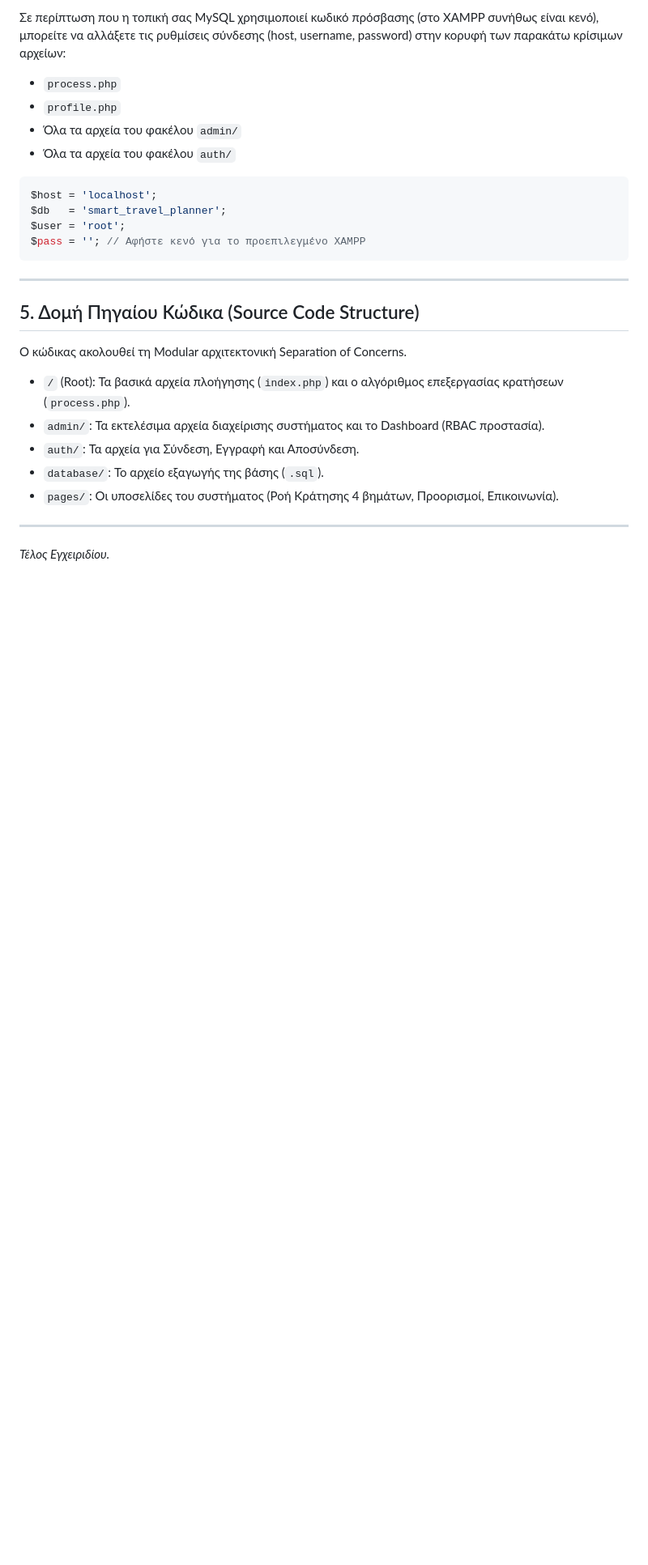
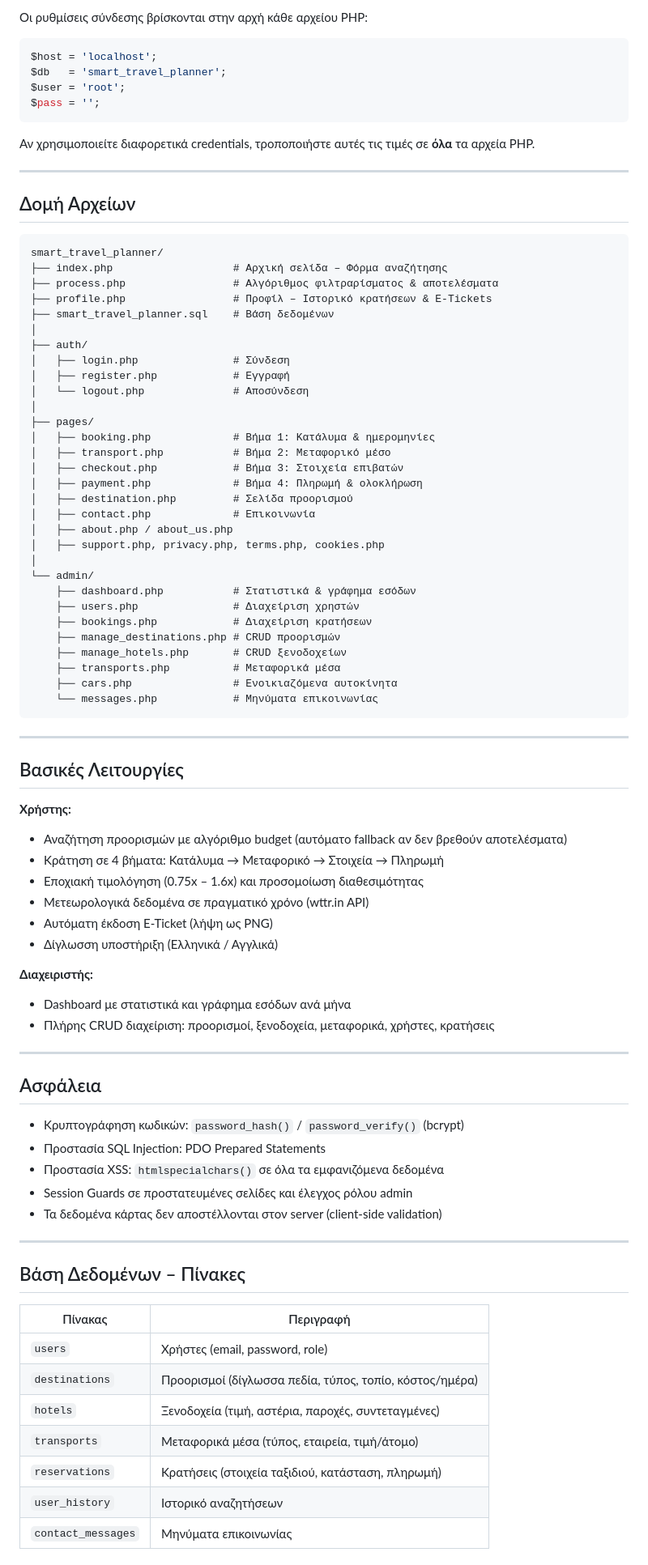
Before and after one commit to MitsosCode21/smart_travel_planner, a Markdown page: README.md, the part around one of its changes. Shown at 81% size. Drawn GitHub-style; blank space fills up the shorter version.

Commit message:
chore: Restore original README.md

````diff
--- a/README.md
+++ b/README.md
@@ -62,29 +47,89 @@
 
-Σε περίπτωση που η τοπική σας MySQL χρησιμοποιεί κωδικό πρόσβασης (στο XAMPP συνήθως είναι κενό), μπορείτε να αλλάξετε τις ρυθμίσεις σύνδεσης (host, username, password) στην κορυφή των παρακάτω κρίσιμων αρχείων:
-- `process.php`
-- `profile.php`
-- Όλα τα αρχεία του φακέλου `admin/`
-- Όλα τα αρχεία του φακέλου `auth/`
+Οι ρυθμίσεις σύνδεσης βρίσκονται στην αρχή κάθε αρχείου PHP:
 
 ```php
 $host = 'localhost';
 $db   = 'smart_travel_planner';
 $user = 'root';
-$pass = ''; // Αφήστε κενό για το προεπιλεγμένο XAMPP
+$pass = '';
+```
+
+Αν χρησιμοποιείτε διαφορετικά credentials, τροποποιήστε αυτές τις τιμές σε **όλα** τα αρχεία PHP.
+
+---
+
+## Δομή Αρχείων
+
+```
+smart_travel_planner/
+├── index.php                   # Αρχική σελίδα – Φόρμα αναζήτησης
+├── process.php                 # Αλγόριθμος φιλτραρίσματος & αποτελέσματα
+├── profile.php                 # Προφίλ – Ιστορικό κρατήσεων & E-Tickets
+├── smart_travel_planner.sql    # Βάση δεδομένων
+│
+├── auth/
+│   ├── login.php               # Σύνδεση
+│   ├── register.php            # Εγγραφή
+│   └── logout.php              # Αποσύνδεση
+│
+├── pages/
+│   ├── booking.php             # Βήμα 1: Κατάλυμα & ημερομηνίες
+│   ├── transport.php           # Βήμα 2: Μεταφορικό μέσο
+│   ├── checkout.php            # Βήμα 3: Στοιχεία επιβατών
+│   ├── payment.php             # Βήμα 4: Πληρωμή & ολοκλήρωση
+│   ├── destination.php         # Σελίδα προορισμού
+│   ├── contact.php             # Επικοινωνία
+│   ├── about.php / about_us.php
+│   ├── support.php, privacy.php, terms.php, cookies.php
+│
+└── admin/
+    ├── dashboard.php           # Στατιστικά & γράφημα εσόδων
+    ├── users.php               # Διαχείριση χρηστών
+    ├── bookings.php            # Διαχείριση κρατήσεων
+    ├── manage_destinations.php # CRUD προορισμών
+    ├── manage_hotels.php       # CRUD ξενοδοχείων
+    ├── transports.php          # Μεταφορικά μέσα
+    ├── cars.php                # Ενοικιαζόμενα αυτοκίνητα
+    └── messages.php            # Μηνύματα επικοινωνίας
 ```
 
 ---
 
-## 5. Δομή Πηγαίου Κώδικα (Source Code Structure)
+## Βασικές Λειτουργίες
 
-Ο κώδικας ακολουθεί τη Modular αρχιτεκτονική Separation of Concerns.
+**Χρήστης:**
+- Αναζήτηση προορισμών με αλγόριθμο budget (αυτόματο fallback αν δεν βρεθούν αποτελέσματα)
+- Κράτηση σε 4 βήματα: Κατάλυμα → Μεταφορικό → Στοιχεία → Πληρωμή
+- Εποχιακή τιμολόγηση (0.75x – 1.6x) και προσομοίωση διαθεσιμότητας
+- Μετεωρολογικά δεδομένα σε πραγματικό χρόνο (wttr.in API)
+- Αυτόματη έκδοση E-Ticket (λήψη ως PNG)
+- Δίγλωσση υποστήριξη (Ελληνικά / Αγγλικά)
 
-- `/` (Root): Τα βασικά αρχεία πλοήγησης (`index.php`) και ο αλγόριθμος επεξεργασίας κρατήσεων (`process.php`).
-- `admin/`: Τα εκτελέσιμα αρχεία διαχείρισης συστήματος και το Dashboard (RBAC προστασία).
-- `auth/`: Τα αρχεία για Σύνδεση, Εγγραφή και Αποσύνδεση.
-- `database/`: Το αρχείο εξαγωγής της βάσης (`.sql`).
-- `pages/`: Οι υποσελίδες του συστήματος (Ροή Κράτησης 4 βημάτων, Προορισμοί, Επικοινωνία).
+**Διαχειριστής:**
+- Dashboard με στατιστικά και γράφημα εσόδων ανά μήνα
+- Πλήρης CRUD διαχείριση: προορισμοί, ξενοδοχεία, μεταφορικά, χρήστες, κρατήσεις
 
 ---
 
-*Τέλος Εγχειριδίου.*
+## Ασφάλεια
+
+- Κρυπτογράφηση κωδικών: `password_hash()` / `password_verify()` (bcrypt)
+- Προστασία SQL Injection: PDO Prepared Statements
+- Προστασία XSS: `htmlspecialchars()` σε όλα τα εμφανιζόμενα δεδομένα
+- Session Guards σε προστατευμένες σελίδες και έλεγχος ρόλου admin
+- Τα δεδομένα κάρτας δεν αποστέλλονται στον server (client-side validation)
+
+---
+
+## Βάση Δεδομένων – Πίνακες
+
+| Πίνακας | Περιγραφή |
+|---------|-----------|
+| `users` | Χρήστες (email, password, role) |
+| `destinations` | Προορισμοί (δίγλωσσα πεδία, τύπος, τοπίο, κόστος/ημέρα) |
+| `hotels` | Ξενοδοχεία (τιμή, αστέρια, παροχές, συντεταγμένες) |
+| `transports` | Μεταφορικά μέσα (τύπος, εταιρεία, τιμή/άτομο) |
+| `reservations` | Κρατήσεις (στοιχεία ταξιδιού, κατάσταση, πληρωμή) |
+| `user_history` | Ιστορικό αναζητήσεων |
+| `contact_messages` | Μηνύματα επικοινωνίας |
+
````
Also changed, not shown: other parts of README.md (+58 -40 lines).
